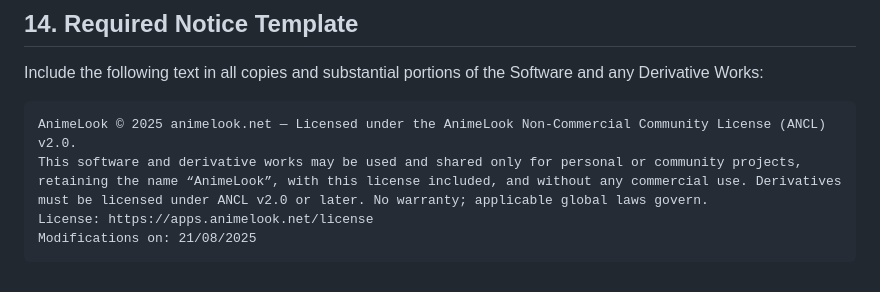
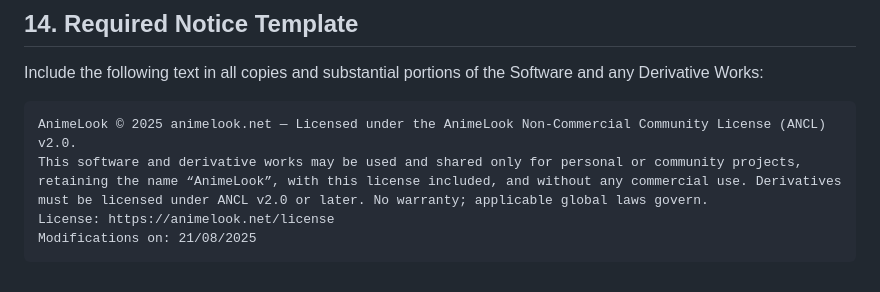
Before and after one commit to creampe/AnimeLook-Desktop, a Markdown page: .github/md/LICENSE.md, the part around the change. Rendered like a GitHub page.

````diff
--- a/.github/md/LICENSE.md
+++ b/.github/md/LICENSE.md
@@ -132,6 +132,6 @@ Include the following text in all copies and substantial portions of the Softwar
 ```
 AnimeLook © 2025 animelook.net — Licensed under the AnimeLook Non‑Commercial Community License (ANCL) v2.0.
 This software and derivative works may be used and shared only for personal or community projects, retaining the name “AnimeLook”, with this license included, and without any commercial use. Derivatives must be licensed under ANCL v2.0 or later. No warranty; applicable global laws govern.
-License: https://apps.animelook.net/license
+License: https://animelook.net/license
 Modifications on: 21/08/2025
 ```
````
